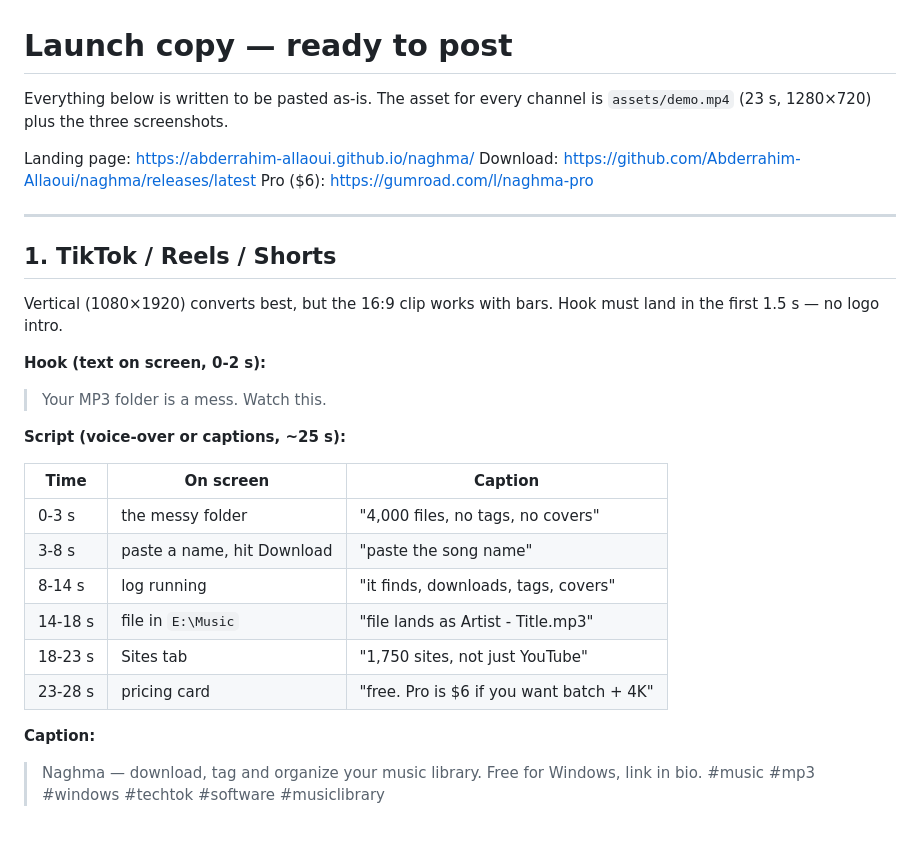
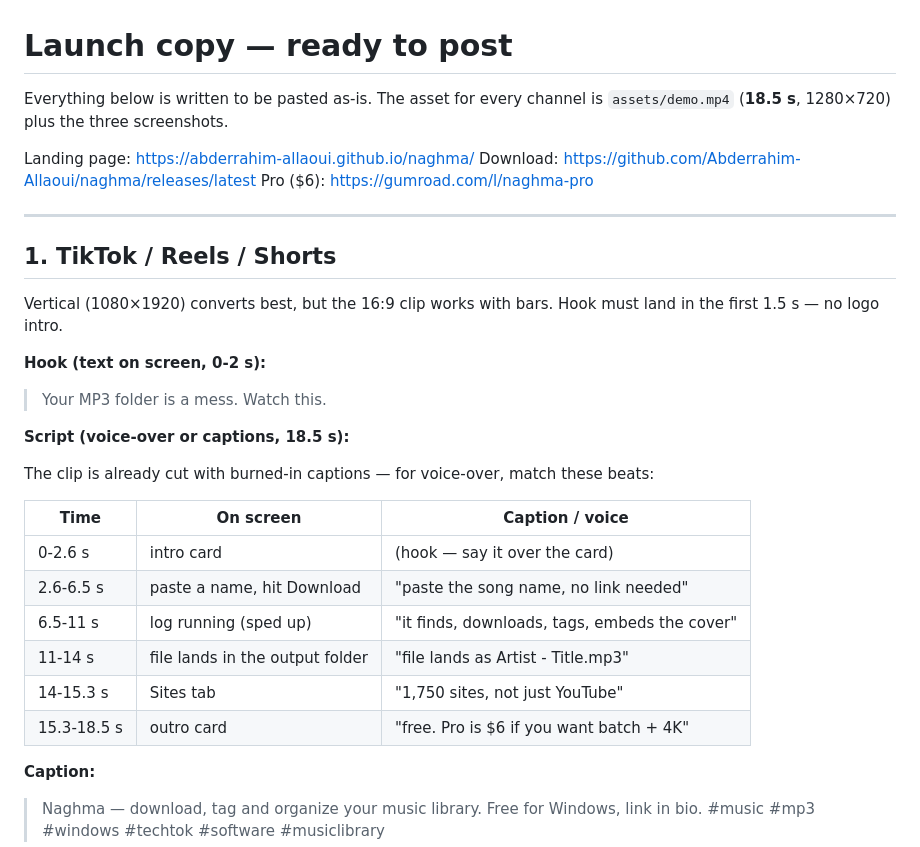
Before and after one commit to Abderrahim-Allaoui/naghma, a Markdown page: docs/MARKETING.md, the part around the change. Drawn GitHub-style.

Commit message:
docs: marketing caption timings match the real 18.5 s demo

```diff
--- a/docs/MARKETING.md
+++ b/docs/MARKETING.md
@@ -1,7 +1,7 @@
 # Launch copy — ready to post
 
 Everything below is written to be pasted as-is. The asset for every channel is
-`assets/demo.mp4` (23 s, 1280×720) plus the three screenshots.
+`assets/demo.mp4` (**18.5 s**, 1280×720) plus the three screenshots.
 
 Landing page: https://abderrahim-allaoui.github.io/naghma/
 Download: https://github.com/Abderrahim-Allaoui/naghma/releases/latest
@@ -17,16 +17,18 @@ in the first 1.5 s — no logo intro.
 **Hook (text on screen, 0-2 s):**
 > Your MP3 folder is a mess. Watch this.
 
-**Script (voice-over or captions, ~25 s):**
+**Script (voice-over or captions, 18.5 s):**
 
-| Time | On screen | Caption |
+The clip is already cut with burned-in captions — for voice-over, match these beats:
+
+| Time | On screen | Caption / voice |
 |---|---|---|
-| 0-3 s | the messy folder | "4,000 files, no tags, no covers" |
-| 3-8 s | paste a name, hit Download | "paste the song name" |
-| 8-14 s | log running | "it finds, downloads, tags, covers" |
-| 14-18 s | file in `E:\Music` | "file lands as Artist - Title.mp3" |
-| 18-23 s | Sites tab | "1,750 sites, not just YouTube" |
-| 23-28 s | pricing card | "free. Pro is $6 if you want batch + 4K" |
+| 0-2.6 s | intro card | (hook — say it over the card) |
+| 2.6-6.5 s | paste a name, hit Download | "paste the song name, no link needed" |
+| 6.5-11 s | log running (sped up) | "it finds, downloads, tags, embeds the cover" |
+| 11-14 s | file lands in the output folder | "file lands as Artist - Title.mp3" |
+| 14-15.3 s | Sites tab | "1,750 sites, not just YouTube" |
+| 15.3-18.5 s | outro card | "free. Pro is $6 if you want batch + 4K" |
 
 **Caption:**
 > Naghma — download, tag and organize your music library. Free for Windows, link in bio.
```
